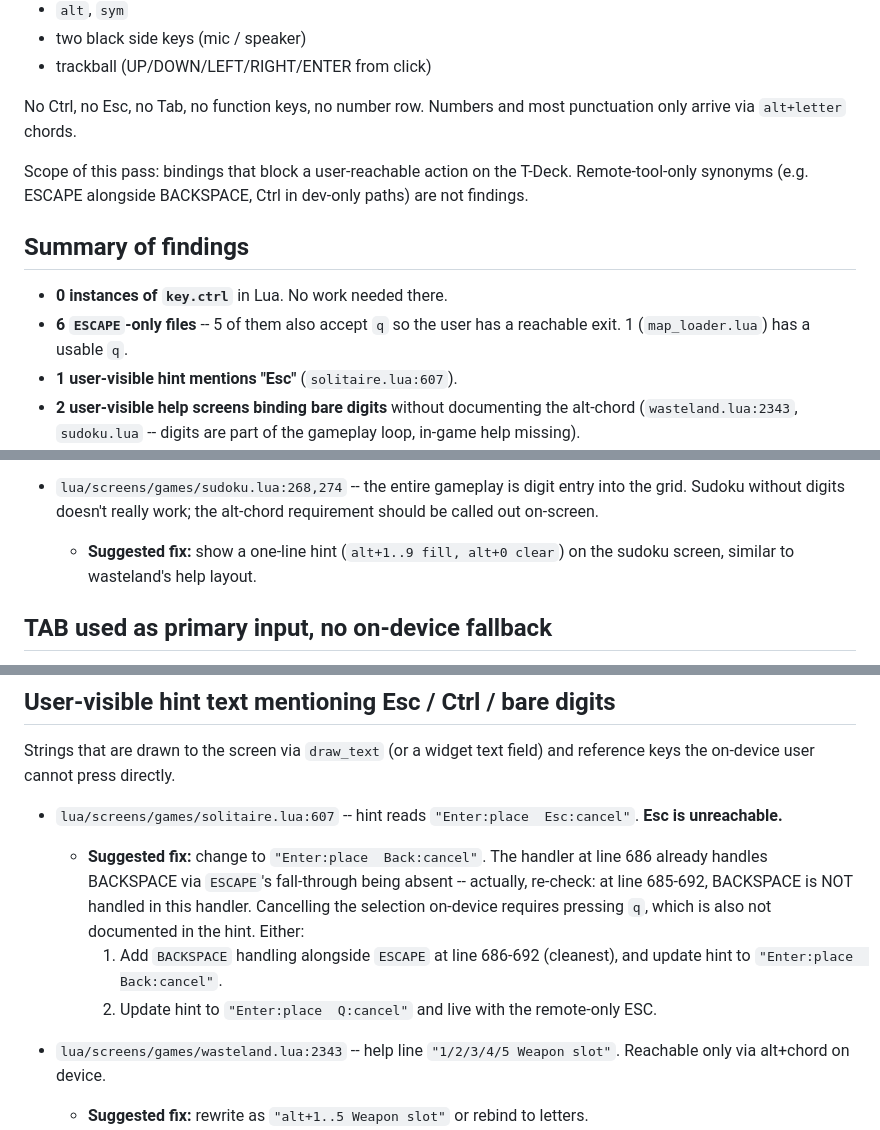
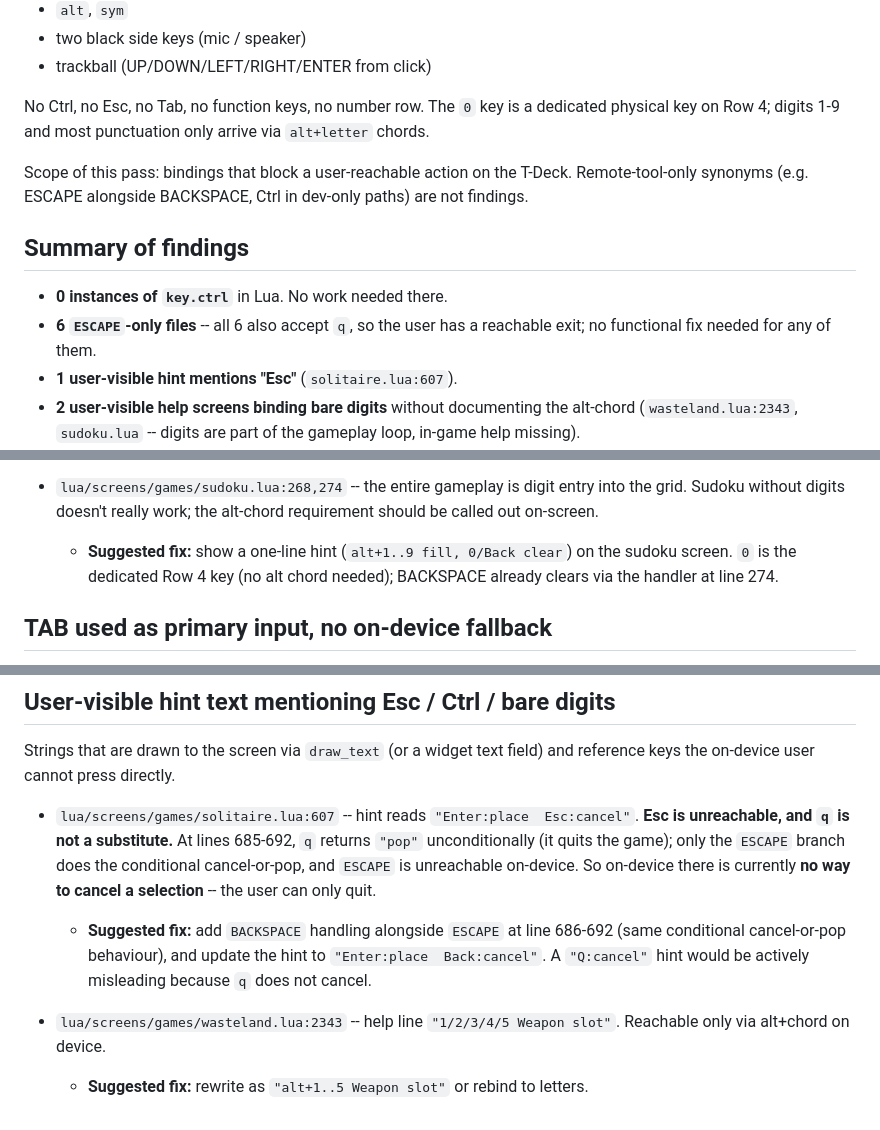
Before and after one commit to ezmesh/ezos, a Markdown page: docs/audits/key-handler-audit.md, 3 parts joined by grey strips. Rendered like a GitHub page.

Commit message:
docs(audits): correct keyboard-audit claims per review
- 0 is the dedicated Row 4 key (per CLAUDE.md), not an alt-chord.
  Update the intro sentence and the sudoku hint suggestion
  (alt+1..9 fill, 0/Back clear).
- Summary line about the 6 ESCAPE-only files was self-contradictory
  (5 of 6 have q, plus 1 also has q). Rewrite to say all 6 do.
- solitaire.lua: q returns "pop" unconditionally at line 685, so the
  earlier "option 2: Q:cancel" suggestion would have misled the user.
  Drop option 2; keep only the BACKSPACE-handler fix.
- image_viewer.lua header comment suggestion said "Back/q quits",
  but the handler only exits on BACKSPACE/ESCAPE -- drop the q.

```diff
--- a/docs/audits/key-handler-audit.md
+++ b/docs/audits/key-handler-audit.md
@@ -13,8 +13,9 @@ The on-device keyboard has:
 - two black side keys (mic / speaker)
 - trackball (UP/DOWN/LEFT/RIGHT/ENTER from click)
 
-No Ctrl, no Esc, no Tab, no function keys, no number row. Numbers and
-most punctuation only arrive via `alt+letter` chords.
+No Ctrl, no Esc, no Tab, no function keys, no number row. The `0` key
+is a dedicated physical key on Row 4; digits 1-9 and most punctuation
+only arrive via `alt+letter` chords.
 
 Scope of this pass: bindings that block a user-reachable action on the
 T-Deck. Remote-tool-only synonyms (e.g. ESCAPE alongside BACKSPACE,
@@ -23,8 +24,8 @@ Ctrl in dev-only paths) are not findings.
 ## Summary of findings
 
 - **0 instances of `key.ctrl`** in Lua. No work needed there.
-- **6 `ESCAPE`-only files** -- 5 of them also accept `q` so the user
-  has a reachable exit. 1 (`map_loader.lua`) has a usable `q`.
+- **6 `ESCAPE`-only files** -- all 6 also accept `q`, so the user
+  has a reachable exit; no functional fix needed for any of them.
 - **1 user-visible hint mentions "Esc"** (`solitaire.lua:607`).
 - **2 user-visible help screens binding bare digits** without
   documenting the alt-chord (`wasteland.lua:2343`, `sudoku.lua` --
@@ -56,9 +57,9 @@ must say so.
 - `lua/screens/games/sudoku.lua:268,274` -- the entire gameplay is
   digit entry into the grid. Sudoku without digits doesn't really
   work; the alt-chord requirement should be called out on-screen.
-  - **Suggested fix:** show a one-line hint (`alt+1..9 fill, alt+0
-    clear`) on the sudoku screen, similar to wasteland's help
-    layout.
+  - **Suggested fix:** show a one-line hint (`alt+1..9 fill, 0/Back
+    clear`) on the sudoku screen. `0` is the dedicated Row 4 key (no
+    alt chord needed); BACKSPACE already clears via the handler at line 274.
 
 ## TAB used as primary input, no on-device fallback
 
@@ -109,17 +110,16 @@ text field) and reference keys the on-device user cannot press
 directly.
 
 - `lua/screens/games/solitaire.lua:607` -- hint reads
-  `"Enter:place  Esc:cancel"`. **Esc is unreachable.**
-  - **Suggested fix:** change to `"Enter:place  Back:cancel"`. The
-    handler at line 686 already handles BACKSPACE via `ESCAPE`'s
-    fall-through being absent -- actually, re-check: at line 685-692,
-    BACKSPACE is NOT handled in this handler. Cancelling the
-    selection on-device requires pressing `q`, which is also not
-    documented in the hint. Either:
-      1. Add `BACKSPACE` handling alongside `ESCAPE` at line 686-692
-         (cleanest), and update hint to `"Enter:place  Back:cancel"`.
-      2. Update hint to `"Enter:place  Q:cancel"` and live with the
-         remote-only ESC.
+  `"Enter:place  Esc:cancel"`. **Esc is unreachable, and `q` is not
+  a substitute.** At lines 685-692, `q` returns `"pop"`
+  unconditionally (it quits the game); only the `ESCAPE` branch does
+  the conditional cancel-or-pop, and `ESCAPE` is unreachable
+  on-device. So on-device there is currently **no way to cancel a
+  selection** -- the user can only quit.
+  - **Suggested fix:** add `BACKSPACE` handling alongside `ESCAPE`
+    at line 686-692 (same conditional cancel-or-pop behaviour), and
+    update the hint to `"Enter:place  Back:cancel"`. A `"Q:cancel"`
+    hint would be actively misleading because `q` does not cancel.
 
 - `lua/screens/games/wasteland.lua:2343` -- help line
   `"1/2/3/4/5 Weapon slot"`. Reachable only via alt+chord on
```
Also changed, not shown: other parts of docs/audits/key-handler-audit.md (+1 -1 lines).
